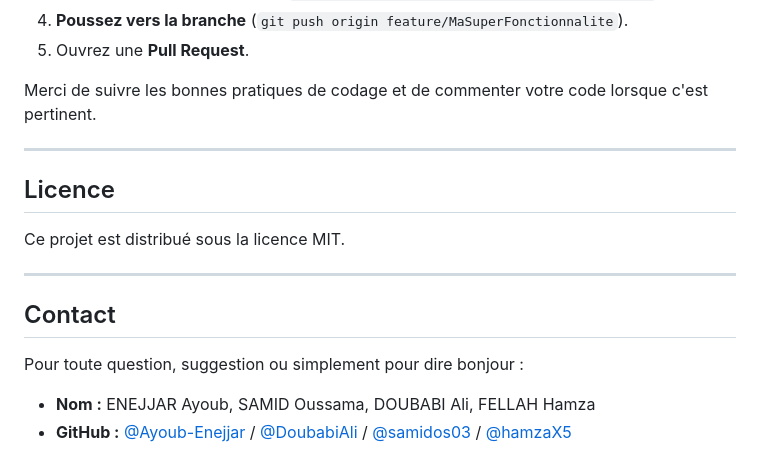
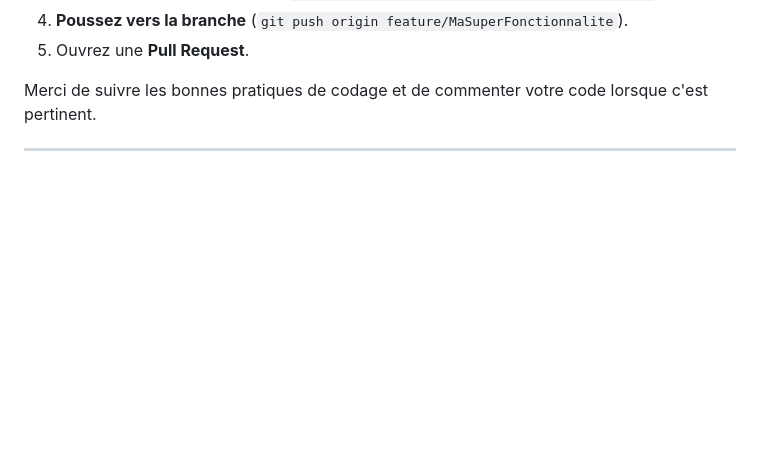
Before and after one commit to Ayoub-Enejjar/WEBSITE_CHAT, a Markdown page: ChatApp/README.md, the part around the change. GitHub-like rendering; blank space fills up the shorter version.

```diff
--- a/ChatApp/README.md
+++ b/ChatApp/README.md
@@ -246,16 +246,3 @@ Les contributions pour améliorer ChatApp-Saiyans sont grandement appréciées !
 Merci de suivre les bonnes pratiques de codage et de commenter votre code lorsque c'est pertinent.
 
 ---
-
-## Licence
-
-Ce projet est distribué sous la licence MIT.
-
----
-
-## Contact
-
-Pour toute question, suggestion ou simplement pour dire bonjour :
-
-*   **Nom :** ENEJJAR Ayoub, SAMID Oussama, DOUBABI Ali, FELLAH Hamza
-*   **GitHub :** [@Ayoub-Enejjar](https://github.com/Ayoub-Enejjar) / [@DoubabiAli](https://github.com/DoubabiAli) / [@samidos03](https://github.com/samidos03) / [@hamzaX5](https://github.com/hamzaX5)
```
